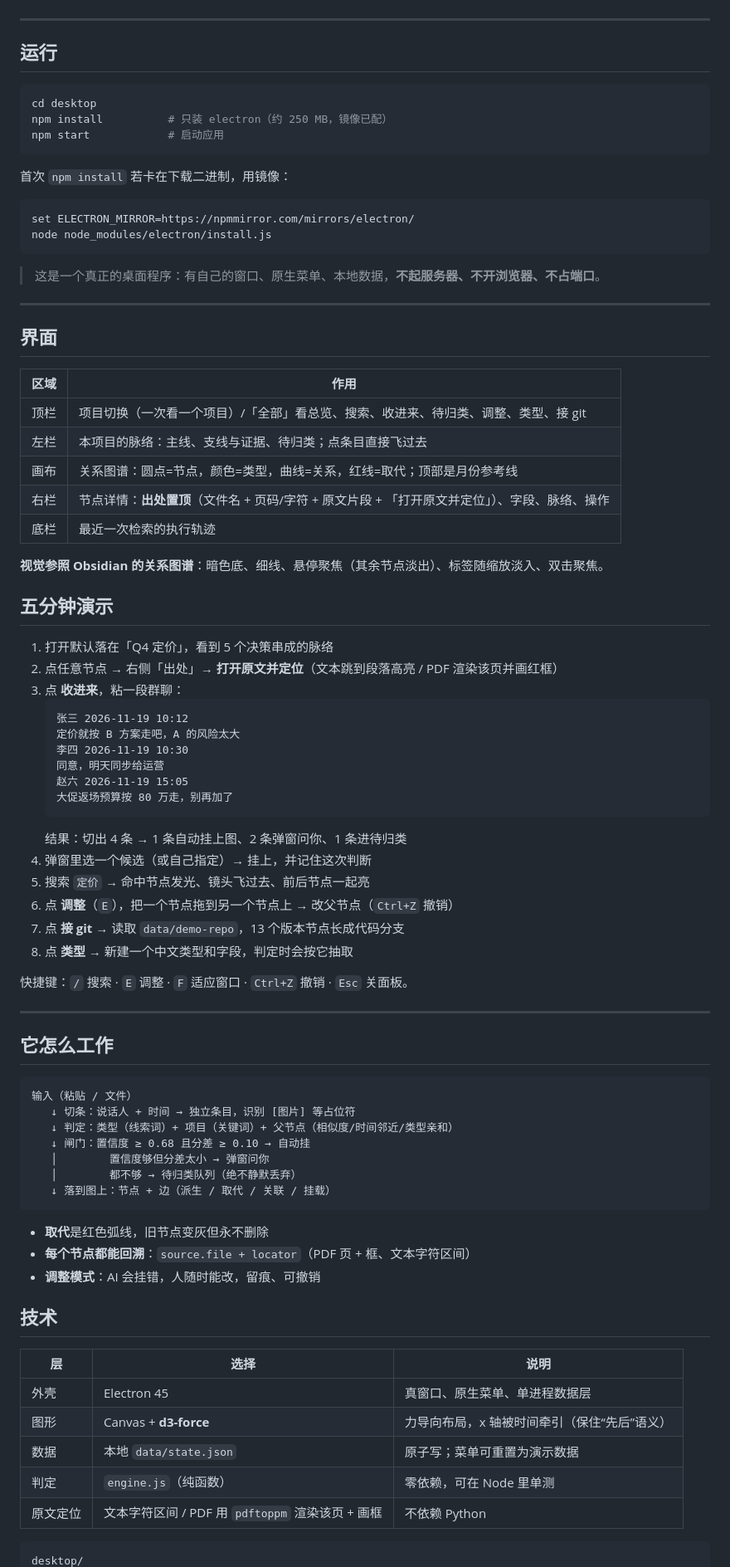
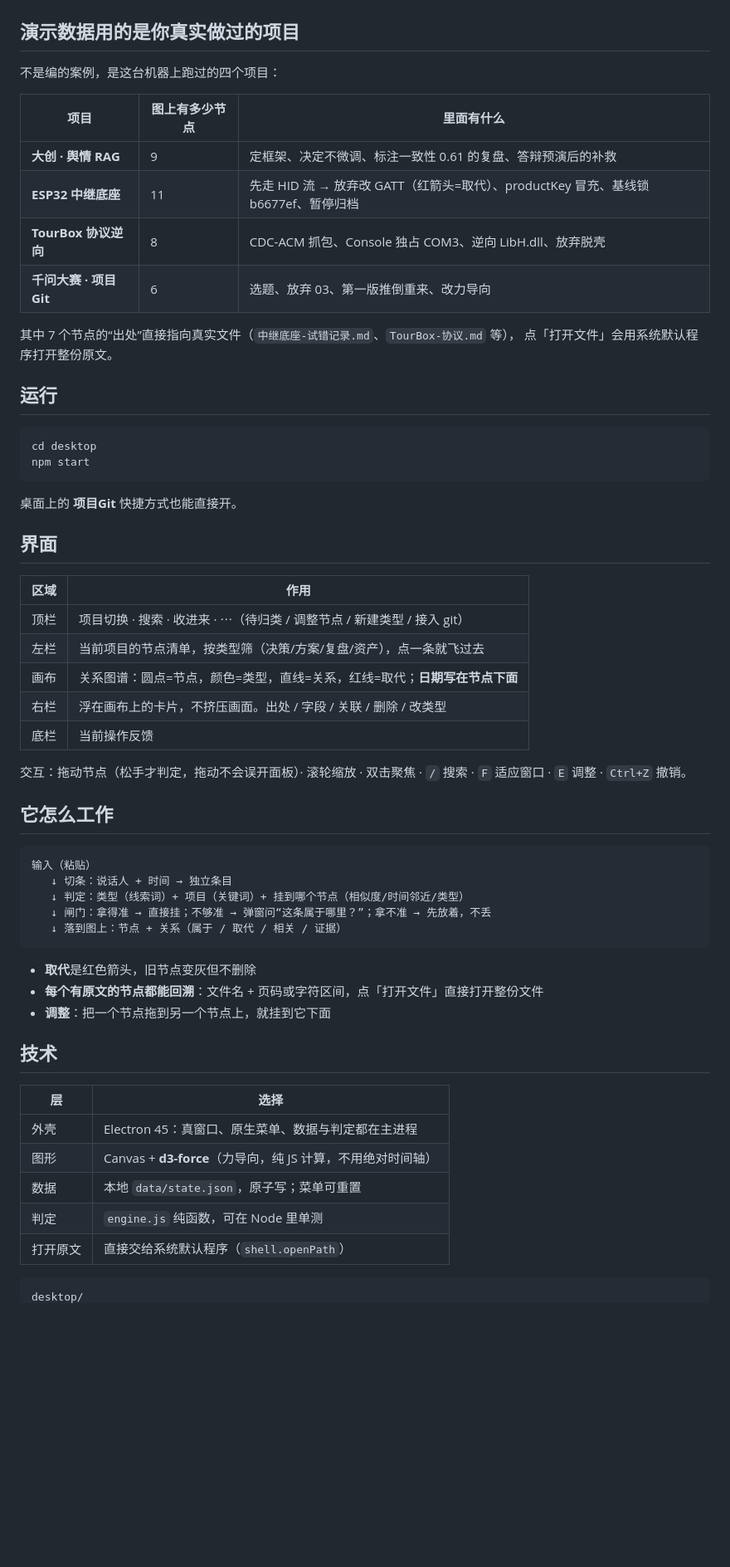
Before and after one commit to changxi4848/project-git, a Markdown page: README.md, the part around one of its changes. Shown at 83% size. Drawn GitHub-style; blank space fills up the shorter version.

````diff
--- a/README.md
+++ b/README.md
@@ -7,88 +7,64 @@
 
 ![主界面](docs/app-main.png)
 
----
+## 演示数据用的是你真实做过的项目
+
+不是编的案例，是这台机器上跑过的四个项目：
+
+| 项目 | 图上有多少节点 | 里面有什么 |
+|---|---|---|
+| **大创 · 舆情 RAG** | 9 | 定框架、决定不微调、标注一致性 0.61 的复盘、答辩预演后的补救 |
+| **ESP32 中继底座** | 11 | 先走 HID 流 → 放弃改 GATT（红箭头=取代）、productKey 冒充、基线锁 b6677ef、暂停归档 |
+| **TourBox 协议逆向** | 8 | CDC-ACM 抓包、Console 独占 COM3、逆向 LibH.dll、放弃脱壳 |
+| **千问大赛 · 项目Git** | 6 | 选题、放弃 03、第一版推倒重来、改力导向 |
+
+其中 7 个节点的“出处”直接指向真实文件（`中继底座-试错记录.md`、`TourBox-协议.md` 等），
+点「打开文件」会用系统默认程序打开整份原文。
 
 ## 运行
 
 ```bash
 cd desktop
-npm install          # 只装 electron（约 250 MB，镜像已配）
-npm start            # 启动应用
+npm start
 ```
 
-首次 `npm install` 若卡在下载二进制，用镜像：
-
-```bash
-set ELECTRON_MIRROR=https://npmmirror.com/mirrors/electron/
-node node_modules/electron/install.js
-```
-
-> 这是一个真正的桌面程序：有自己的窗口、原生菜单、本地数据，**不起服务器、不开浏览器、不占端口**。
-
----
+桌面上的 **项目Git** 快捷方式也能直接开。
 
 ## 界面
 
 | 区域 | 作用 |
 |---|---|
-| 顶栏 | 项目切换（一次看一个项目）/「全部」看总览、搜索、收进来、待归类、调整、类型、接 git |
-| 左栏 | 本项目的脉络：主线、支线与证据、待归类；点条目直接飞过去 |
-| 画布 | 关系图谱：圆点=节点，颜色=类型，曲线=关系，红线=取代；顶部是月份参考线 |
-| 右栏 | 节点详情：**出处置顶**（文件名 + 页码/字符 + 原文片段 + 「打开原文并定位」）、字段、脉络、操作 |
-| 底栏 | 最近一次检索的执行轨迹 |
+| 顶栏 | 项目切换 · 搜索 · 收进来 · ⋯（待归类 / 调整节点 / 新建类型 / 接入 git） |
+| 左栏 | 当前项目的节点清单，按类型筛（决策/方案/复盘/资产），点一条就飞过去 |
+| 画布 | 关系图谱：圆点=节点，颜色=类型，直线=关系，红线=取代；**日期写在节点下面** |
+| 右栏 | 浮在画布上的卡片，不挤压画面。出处 / 字段 / 关联 / 删除 / 改类型 |
+| 底栏 | 当前操作反馈 |
 
-**视觉参照 Obsidian 的关系图谱**：暗色底、细线、悬停聚焦（其余节点淡出）、标签随缩放淡入、双击聚焦。
-
-## 五分钟演示
-
-1. 打开默认落在「Q4 定价」，看到 5 个决策串成的脉络
-2. 点任意节点 → 右侧「出处」→ **打开原文并定位**（文本跳到段落高亮 / PDF 渲染该页并画红框）
-3. 点 **收进来**，粘一段群聊：
-   ```
-   张三 2026-11-19 10:12
-   定价就按 B 方案走吧，A 的风险太大
-   李四 2026-11-19 10:30
-   同意，明天同步给运营
-   赵六 2026-11-19 15:05
-   大促返场预算按 80 万走，别再加了
-   ```
-   结果：切出 4 条 → 1 条自动挂上图、2 条弹窗问你、1 条进待归类
-4. 弹窗里选一个候选（或自己指定）→ 挂上，并记住这次判断
-5. 搜索 `定价` → 命中节点发光、镜头飞过去、前后节点一起亮
-6. 点 **调整**（`E`），把一个节点拖到另一个节点上 → 改父节点（`Ctrl+Z` 撤销）
-7. 点 **接 git** → 读取 `data/demo-repo`，13 个版本节点长成代码分支
-8. 点 **类型** → 新建一个中文类型和字段，判定时会按它抽取
-
-快捷键：`/` 搜索 · `E` 调整 · `F` 适应窗口 · `Ctrl+Z` 撤销 · `Esc` 关面板。
-
----
+交互：拖动节点（松手才判定，拖动不会误开面板）· 滚轮缩放 · 双击聚焦 · `/` 搜索 · `F` 适应窗口 · `E` 调整 · `Ctrl+Z` 撤销。
 
 ## 它怎么工作
 
 ```
-输入（粘贴 / 文件）
-   ↓ 切条：说话人 + 时间 → 独立条目，识别 [图片] 等占位符
-   ↓ 判定：类型（线索词）+ 项目（关键词）+ 父节点（相似度/时间邻近/类型亲和）
-   ↓ 闸门：置信度 ≥ 0.68 且分差 ≥ 0.10 → 自动挂
-   │        置信度够但分差太小 → 弹窗问你
-   │        都不够 → 待归类队列（绝不静默丢弃）
-   ↓ 落到图上：节点 + 边（派生 / 取代 / 关联 / 挂载）
+输入（粘贴）
+   ↓ 切条：说话人 + 时间 → 独立条目
+   ↓ 判定：类型（线索词）+ 项目（关键词）+ 挂到哪个节点（相似度/时间邻近/类型）
+   ↓ 闸门：拿得准 → 直接挂；不够准 → 弹窗问“这条属于哪里？”；拿不准 → 先放着，不丢
+   ↓ 落到图上：节点 + 关系（属于 / 取代 / 相关 / 证据）
 ```
 
-- **取代**是红色弧线，旧节点变灰但永不删除
-- **每个节点都能回溯**：`source.file + locator`（PDF 页 + 框、文本字符区间）
-- **调整模式**：AI 会挂错，人随时能改，留痕、可撤销
+- **取代**是红色箭头，旧节点变灰但不删除
+- **每个有原文的节点都能回溯**：文件名 + 页码或字符区间，点「打开文件」直接打开整份文件
+- **调整**：把一个节点拖到另一个节点上，就挂到它下面
 
 ## 技术
 
-| 层 | 选择 | 说明 |
-|---|---|---|
-| 外壳 | Electron 45 | 真窗口、原生菜单、单进程数据层 |
-| 图形 | Canvas + **d3-force** | 力导向布局，x 轴被时间牵引（保住“先后”语义） |
-| 数据 | 本地 `data/state.json` | 原子写；菜单可重置为演示数据 |
-| 判定 | `engine.js`（纯函数） | 零依赖，可在 Node 里单测 |
-| 原文定位 | 文本字符区间 / PDF 用 `pdftoppm` 渲染该页 + 画框 | 不依赖 Python |
+| 层 | 选择 |
+|---|---|
+| 外壳 | Electron 45：真窗口、原生菜单、数据与判定都在主进程 |
+| 图形 | Canvas + **d3-force**（力导向，纯 JS 计算，不用绝对时间轴） |
+| 数据 | 本地 `data/state.json`，原子写；菜单可重置 |
+| 判定 | `engine.js` 纯函数，可在 Node 里单测 |
+| 打开原文 | 直接交给系统默认程序（`shell.openPath`） |
 
 ```
 desktop/
````
Also changed, not shown: other parts of README.md (+11 -16 lines), docs/app-drawer.png, 15 other files.
